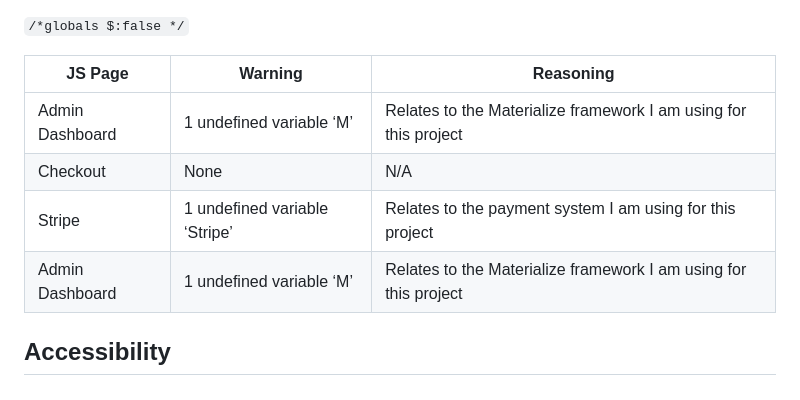
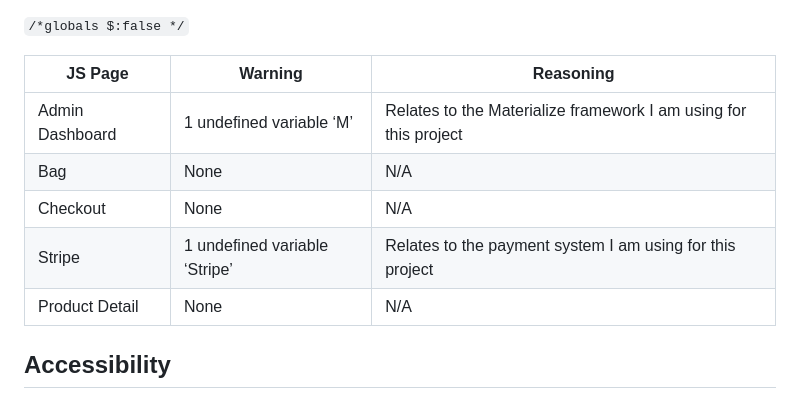
Before and after one commit to nccadman19/southville-sporting-club, a Markdown page: README.md, the part around the change. GitHub-like rendering.

Commit message:
Readme js added

```diff
--- a/README.md
+++ b/README.md
@@ -940,9 +940,10 @@ I also needed to add the following code so that the use of jquery did not show $
 | JS Page | Warning | Reasoning |
 | --------------- | --------------- | --------------- |
 | Admin Dashboard | 1 undefined variable ‘M’ | Relates to the Materialize framework I am using for this project |
+| Bag | None | N/A |
 | Checkout | None | N/A |
 | Stripe | 1 undefined variable ‘Stripe’  | Relates to the payment system I am using for this project |
-| Admin Dashboard | 1 undefined variable ‘M’ | Relates to the Materialize framework I am using for this project |
+| Product Detail | None | N/A |
 
 
 
```
